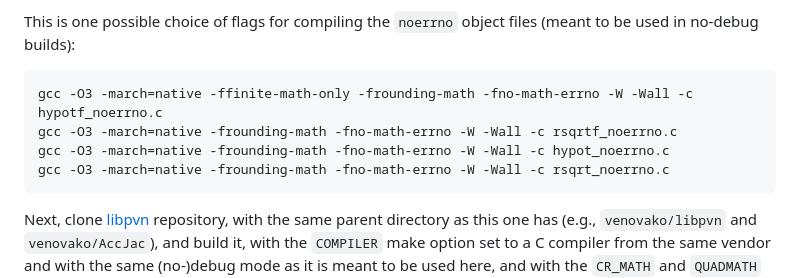
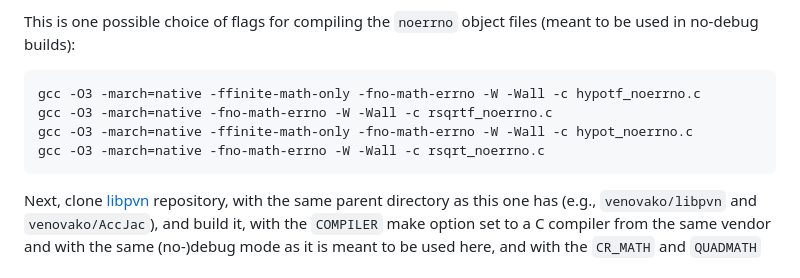
Before and after one commit to venovako/AccJac, a Markdown page: README.md, the part around the change. Drawn GitHub-style.

Commit message:
further updates

````diff
--- a/README.md
+++ b/README.md
@@ -19,10 +19,10 @@ The same holds for `rsqrt*_noerrno.c` and `rsqrt*.c` files and `src/binary32/rsq
 
 This is one possible choice of flags for compiling the `noerrno` object files (meant to be used in no-debug builds):
 ```bash
-gcc -O3 -march=native -ffinite-math-only -frounding-math -fno-math-errno -W -Wall -c hypotf_noerrno.c
-gcc -O3 -march=native -frounding-math -fno-math-errno -W -Wall -c rsqrtf_noerrno.c
-gcc -O3 -march=native -frounding-math -fno-math-errno -W -Wall -c hypot_noerrno.c
-gcc -O3 -march=native -frounding-math -fno-math-errno -W -Wall -c rsqrt_noerrno.c
+gcc -O3 -march=native -ffinite-math-only -fno-math-errno -W -Wall -c hypotf_noerrno.c
+gcc -O3 -march=native -fno-math-errno -W -Wall -c rsqrtf_noerrno.c
+gcc -O3 -march=native -ffinite-math-only -fno-math-errno -W -Wall -c hypot_noerrno.c
+gcc -O3 -march=native -fno-math-errno -W -Wall -c rsqrt_noerrno.c
 ```
 
 Next, clone [libpvn](https://github.com/venovako/libpvn) repository, with the same parent directory as this one has (e.g., `venovako/libpvn` and `venovako/AccJac`), and build it, with the `COMPILER` make option set to a C compiler from the same vendor and with the same (no-)debug mode as it is meant to be used here, and with the `CR_MATH` and `QUADMATH` options set appropriately.
````
